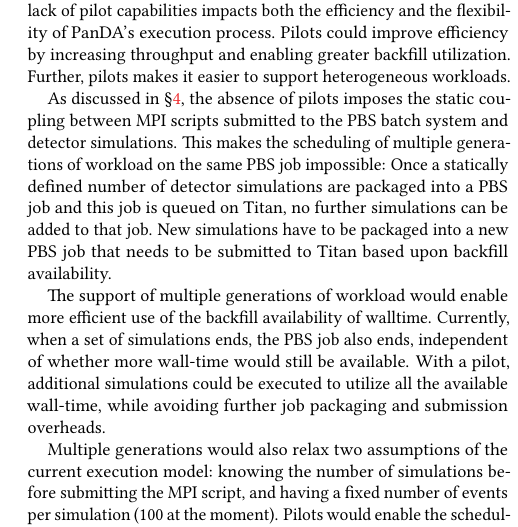
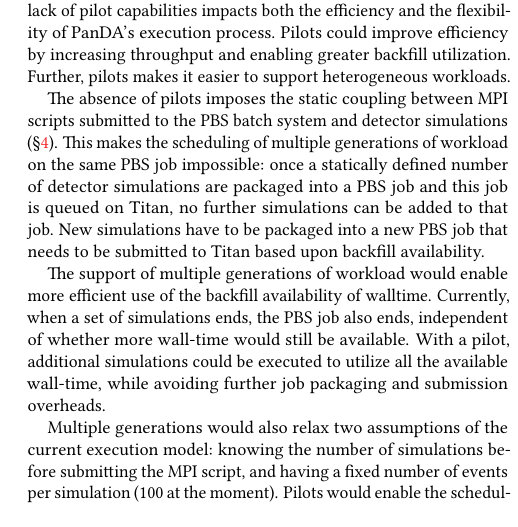
Before and after one commit to ATLAS-Titan/PanDA-WMS-paper, a LaTeX paper (paper.tex, which reads nge.tex): part of one column of page 8 of 12, cut so that both start at the same text. Compiled offline with pdfLaTeX.

Commit message:
down to 10!

```diff
--- a/nge.tex
+++ b/nge.tex
@@ -5,14 +5,14 @@
 enabling greater backfill utilization. Further, pilots makes it easier to
 support heterogeneous workloads.
 
-As discussed in \S\ref{sec:panda_titan}, the absence of pilots imposes the
-static coupling between MPI scripts submitted to the PBS batch system and
-detector simulations. This makes the scheduling of multiple generations of
-workload on the same PBS job impossible: Once a statically defined number of
-detector simulations are packaged into a PBS job and this job is queued on
-Titan, no further simulations can be added to that job. New simulations have to
-be packaged into a new PBS job that needs to be submitted to Titan based upon
-backfill availability.
+The absence of pilots imposes the static coupling between MPI scripts
+submitted to the PBS batch system and detector simulations
+(\S\ref{sec:panda_titan}). This makes the scheduling of multiple generations
+of workload on the same PBS job impossible: once a statically defined number
+of detector simulations are packaged into a PBS job and this job is queued on
+Titan, no further simulations can be added to that job. New simulations have
+to be packaged into a new PBS job that needs to be submitted to Titan based
+upon backfill availability.
 
 The support of  multiple generations of workload would enable more efficient use
 of the backfill availability of walltime. Currently, when a set of simulations
```
Also changed, not shown: Experiments.tex (+4 -0 lines), paper.tex (+1 -1 lines), nge.tex (25 more changed lines).
